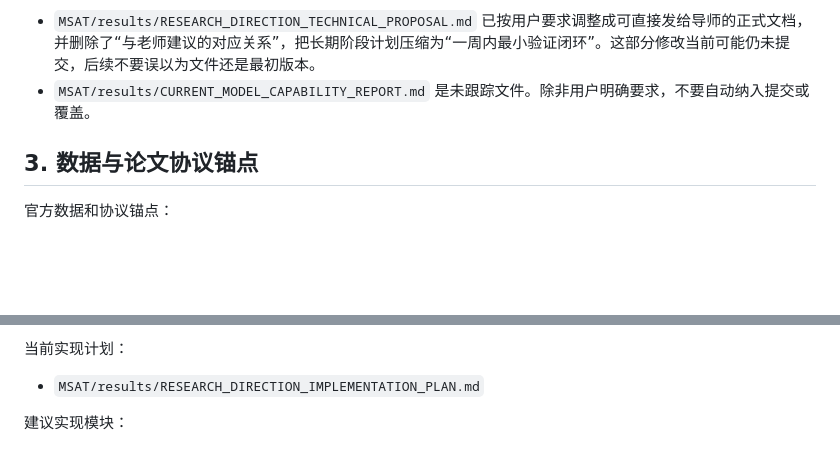
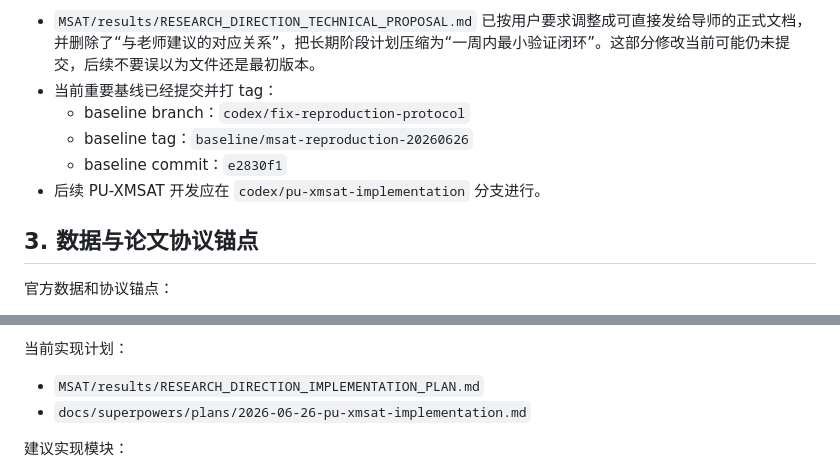
Before and after one commit to 67-rui/drug-side-effect-detection-reproduction, a Markdown page: MSAT/PROJECT_MEMORY.md, 2 parts joined by grey strips. Drawn GitHub-style; blank space fills up the shorter version.

Commit message:
docs: plan PU-XMSAT implementation branch

```diff
--- a/MSAT/PROJECT_MEMORY.md
+++ b/MSAT/PROJECT_MEMORY.md
@@ -57,7 +57,11 @@ GitHub 仓库：
 当前工作区注意事项：
 
 - `MSAT/results/RESEARCH_DIRECTION_TECHNICAL_PROPOSAL.md` 已按用户要求调整成可直接发给导师的正式文档，并删除了“与老师建议的对应关系”，把长期阶段计划压缩为“一周内最小验证闭环”。这部分修改当前可能仍未提交，后续不要误以为文件还是最初版本。
-- `MSAT/results/CURRENT_MODEL_CAPABILITY_REPORT.md` 是未跟踪文件。除非用户明确要求，不要自动纳入提交或覆盖。
+- 当前重要基线已经提交并打 tag：
+  - baseline branch：`codex/fix-reproduction-protocol`
+  - baseline tag：`baseline/msat-reproduction-20260626`
+  - baseline commit：`e2830f1`
+- 后续 PU-XMSAT 开发应在 `codex/pu-xmsat-implementation` 分支进行。
 
 ## 3. 数据与论文协议锚点
 
@@ -466,6 +470,7 @@ cd /Users/a67_2024/Desktop/drug-detect/MSAT
 当前实现计划：
 
 - `MSAT/results/RESEARCH_DIRECTION_IMPLEMENTATION_PLAN.md`
+- `docs/superpowers/plans/2026-06-26-pu-xmsat-implementation.md`
 
 建议实现模块：
 
```
Also changed, not shown: 1 other file.
